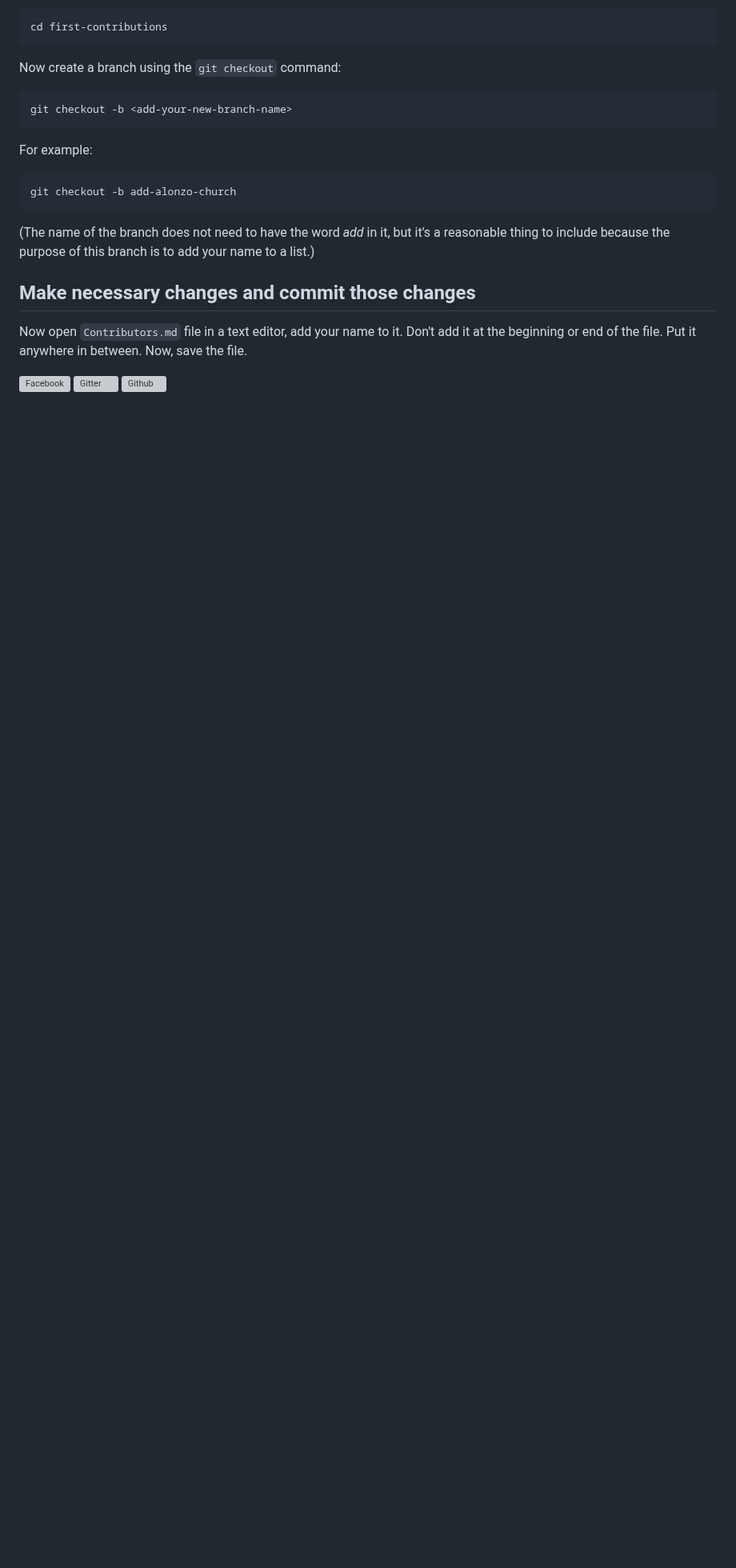
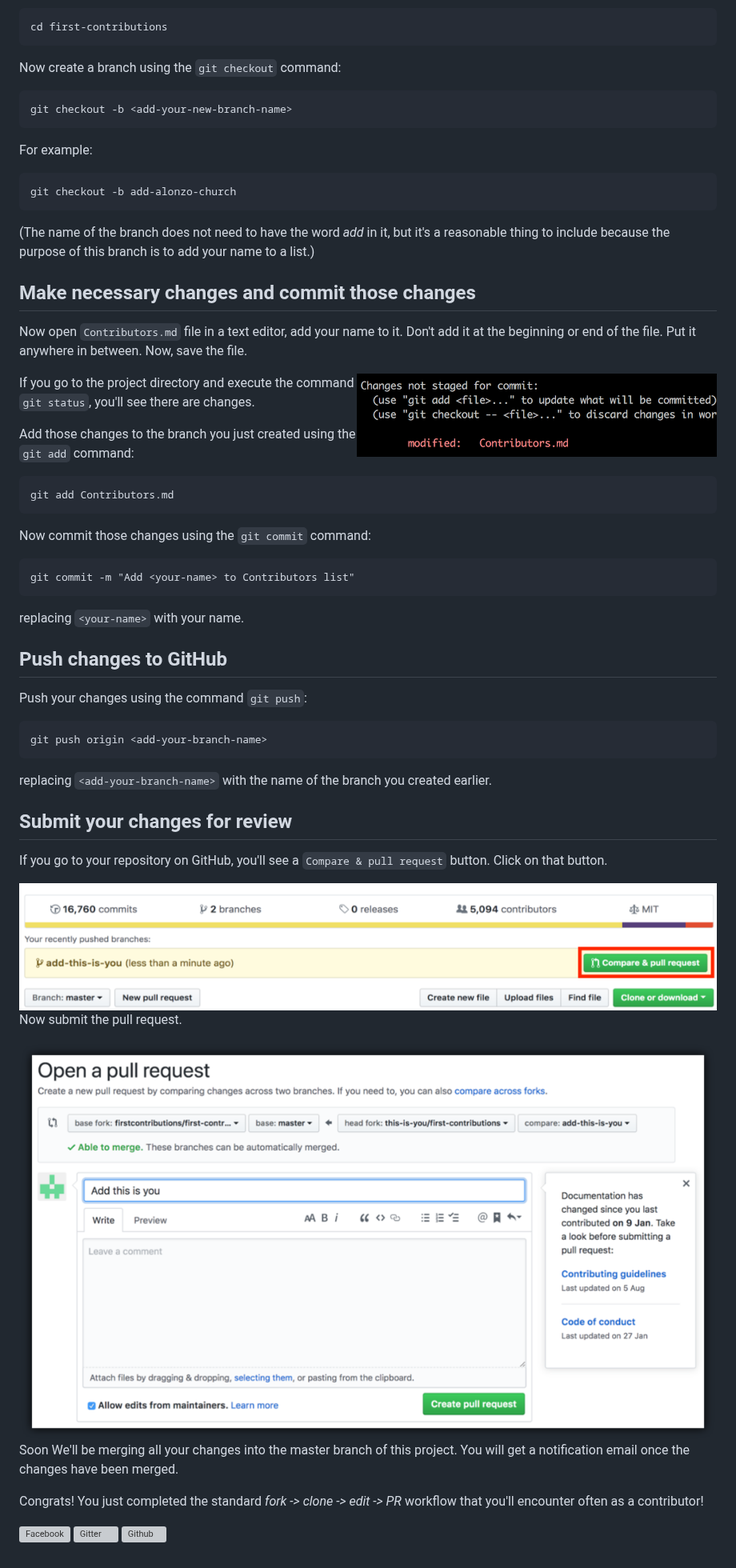
Before and after one commit to UCSC-Mozilla-Club/first-contributions, a Markdown page: README.md, the part around the change. Shown at 80% size. Drawn GitHub-style; pictures changed too: assets/compare-and-pull.png (added), assets/git-status.png (added), assets/submit-pull-request.png (added); blank space fills up the shorter version; grey boxes are pictures that could not be loaded.

````diff
--- a/README.md
+++ b/README.md
@@ -60,7 +60,45 @@ git checkout -b add-alonzo-church
 
 Now open `Contributors.md` file in a text editor, add your name to it. Don't add it at the beginning or end of the file. Put it anywhere in between. Now, save the file.
 
+<img align="right" width="450" src="assets/git-status.png" alt="git status" />
 
+
+If you go to the project directory and execute the command `git status`, you'll see there are changes.
+
+
+Add those changes to the branch you just created using the `git add` command:
+
+```
+git add Contributors.md
+```
+
+Now commit those changes using the `git commit` command:
+```
+git commit -m "Add <your-name> to Contributors list"
+```
+replacing `<your-name>` with your name.
+
+## Push changes to GitHub
+
+Push your changes using the command `git push`:
+```
+git push origin <add-your-branch-name>
+```
+replacing `<add-your-branch-name>` with the name of the branch you created earlier.
+
+## Submit your changes for review
+
+If you go to your repository on GitHub, you'll see a  `Compare & pull request` button. Click on that button.
+
+<img style="float: right;" src="assets/compare-and-pull.png" alt="create a pull request" />
+
+Now submit the pull request.
+
+<img style="float: right;" src="assets/submit-pull-request.png" alt="submit pull request" />
+
+Soon We'll be merging all your changes into the master branch of this project. You will get a notification email once the changes have been merged.
+
+Congrats!  You just completed the standard _fork -> clone -> edit -> PR_ workflow that you'll encounter often as a contributor!
 
 
 
````
